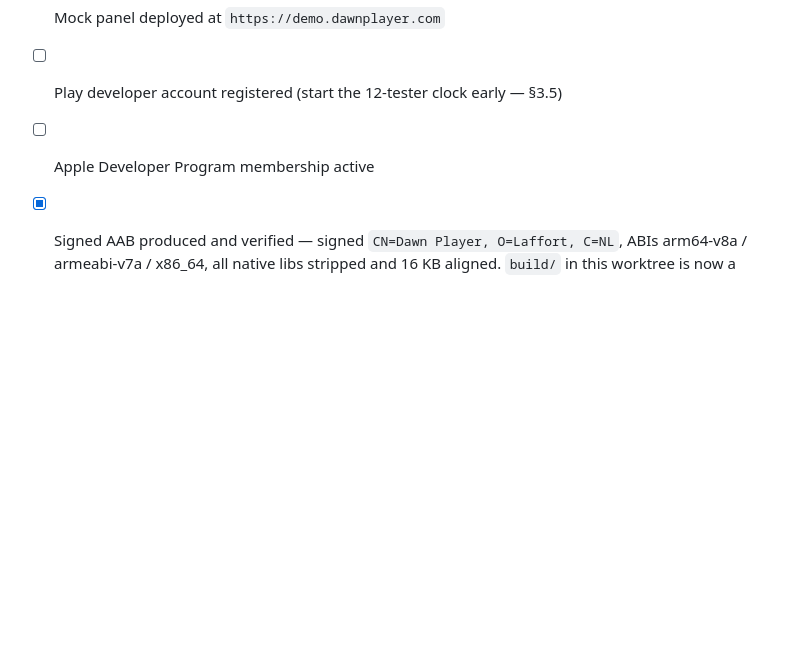
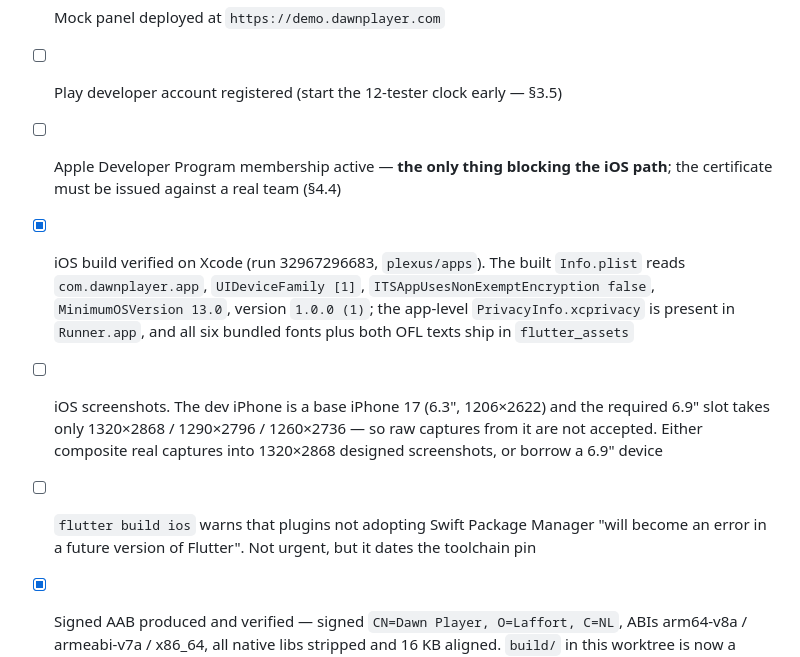
Before and after one commit to martijnlaffort/streamer-aurora, a Markdown page: docs/store-listing.md, the part around the change. Rendered like a GitHub page; blank space fills up the shorter version.

Commit message:
docs: record the verified iOS build state
The Xcode build on the macOS runner confirms the store identity end-to-end
rather than by inspection: the built Info.plist carries com.dawnplayer.app,
UIDeviceFamily [1], ITSAppUsesNonExemptEncryption false and version 1.0.0 (1),
the app-level privacy manifest is present in Runner.app, and the bundled fonts
and OFL texts ship in flutter_assets.

Also notes the screenshot constraint: the dev iPhone 17 is a 6.3" device and
cannot produce the 6.9" set App Store Connect requires.

Co-Authored-By: Claude Opus 5 (1M context) <noreply@anthropic.com>

```diff
--- a/docs/store-listing.md
+++ b/docs/store-listing.md
@@ -459,7 +459,17 @@ catalogue with legal artwork, and it means no screenshot ever shows a real provi
 - [ ] `site/` changes merged to `plexus/site` — that is the branch `pages.yml` deploys from
 - [ ] Mock panel deployed at `https://demo.dawnplayer.com`
 - [ ] Play developer account registered (start the 12-tester clock early — §3.5)
-- [ ] Apple Developer Program membership active
+- [ ] Apple Developer Program membership active — **the only thing blocking the iOS path**; the
+      certificate must be issued against a real team (§4.4)
+- [x] iOS build verified on Xcode (run 32967296683, `plexus/apps`). The built `Info.plist` reads
+      `com.dawnplayer.app`, `UIDeviceFamily [1]`, `ITSAppUsesNonExemptEncryption false`,
+      `MinimumOSVersion 13.0`, version `1.0.0 (1)`; the app-level `PrivacyInfo.xcprivacy` is present
+      in `Runner.app`, and all six bundled fonts plus both OFL texts ship in `flutter_assets`
+- [ ] iOS screenshots. The dev iPhone is a base iPhone 17 (6.3", 1206×2622) and the required 6.9"
+      slot takes only 1320×2868 / 1290×2796 / 1260×2736 — so raw captures from it are not accepted.
+      Either composite real captures into 1320×2868 designed screenshots, or borrow a 6.9" device
+- [ ] `flutter build ios` warns that plugins not adopting Swift Package Manager "will become an
+      error in a future version of Flutter". Not urgent, but it dates the toolchain pin
 - [x] Signed AAB produced and verified — signed `CN=Dawn Player, O=Laffort, C=NL`, ABIs
       arm64-v8a / armeabi-v7a / x86_64, all native libs stripped and 16 KB aligned.
       `build/` in this worktree is now a junction to `D:\dev\flutter-build\streamer-aurora-apps`
```
